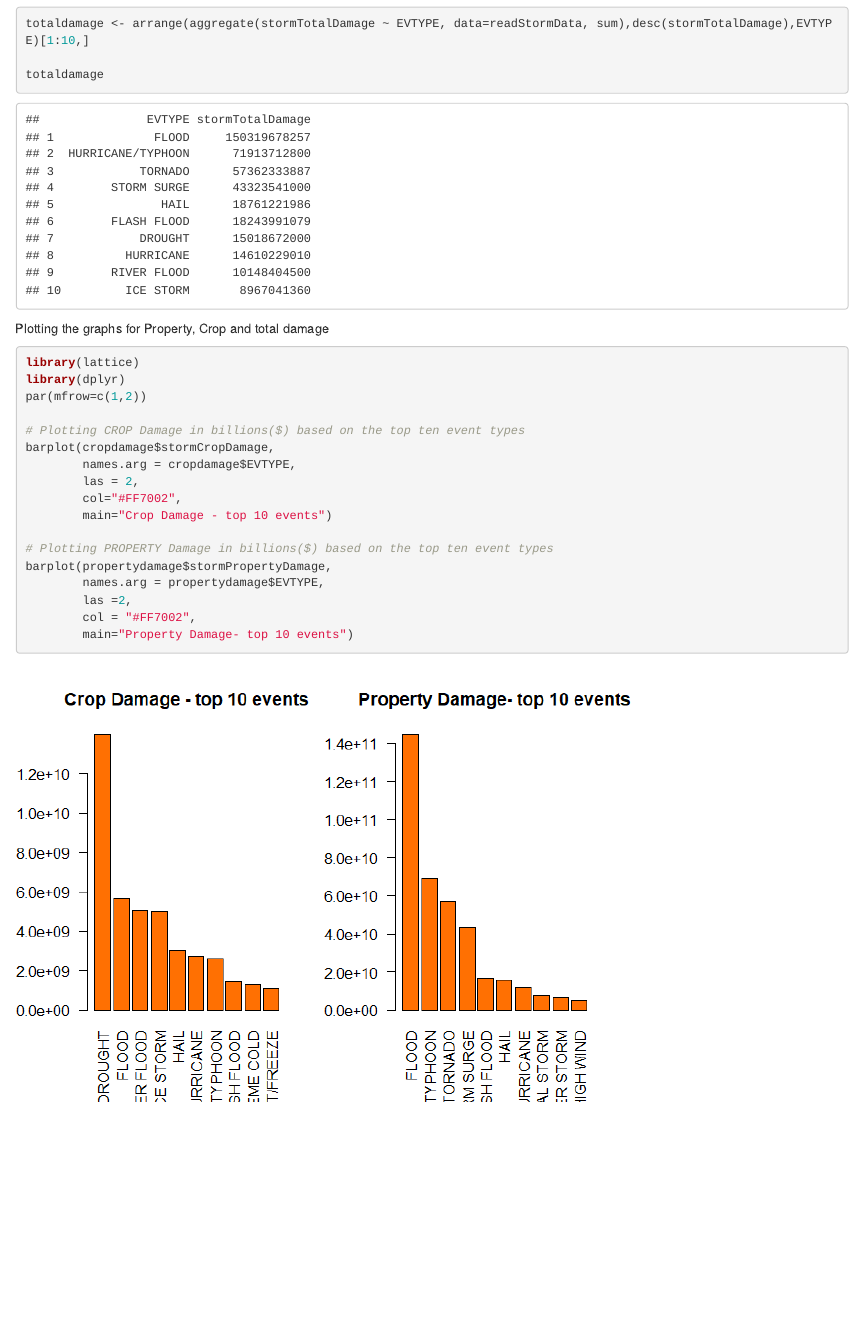
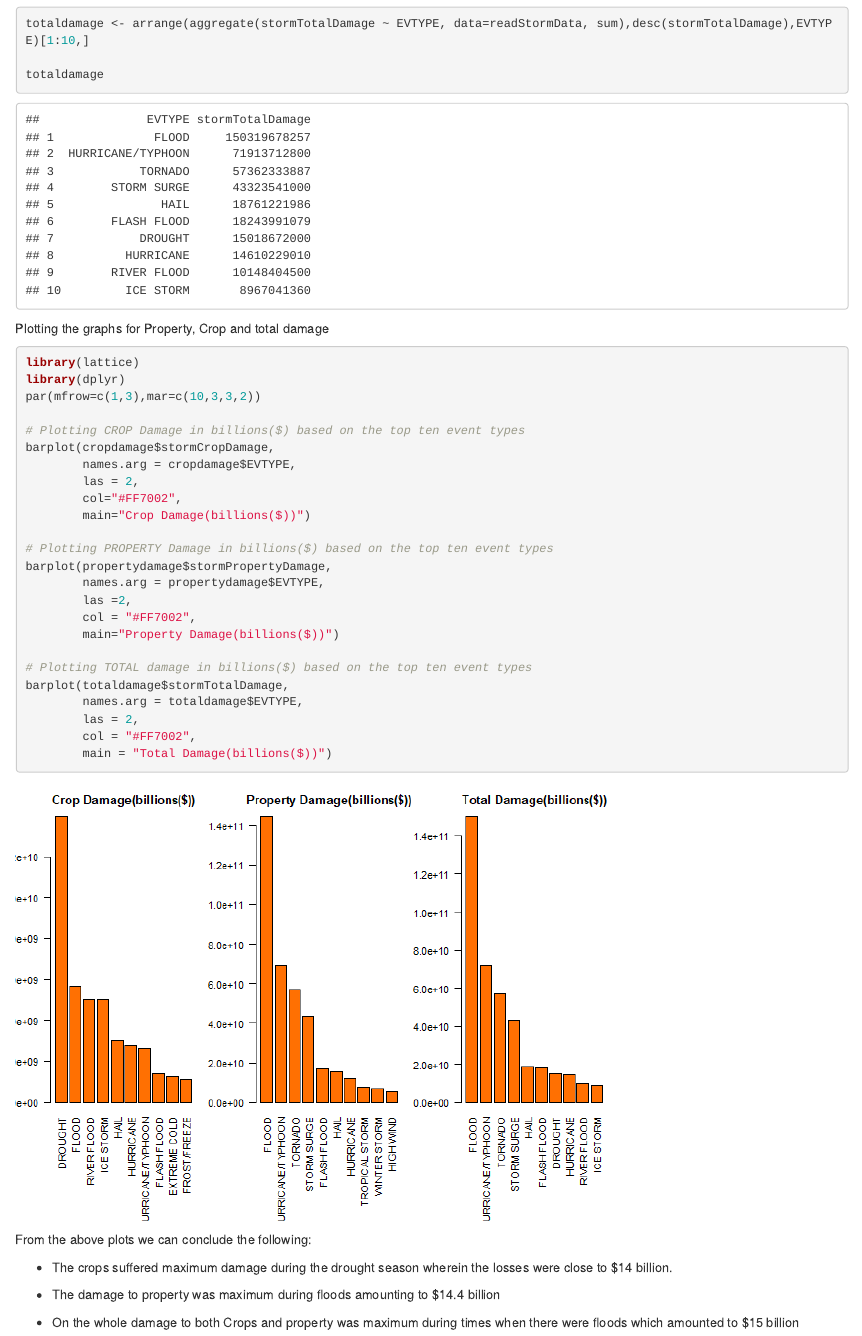
Before and after one commit to VigneshIyer11888/Reproducible-Research-Course-Project-Week-4, an R Markdown document (Week4PeerProject.Rmd): the page in a window 1100 px wide, from 8000 px down. The pictures show the output file Week4PeerProject.html that the author committed with the source, opened offline.

Commit message:
Committed files

````diff
--- a/Week4PeerProject.Rmd
+++ b/Week4PeerProject.Rmd
@@ -242,7 +242,7 @@ Plotting the graphs for Property, Crop and total damage
 ```{r}
 library(lattice)
 library(dplyr)
-par(mfrow=c(1,2))
+par(mfrow=c(1,3),mar=c(10,3,3,2))
 
 # Plotting CROP Damage in billions($) based on the top ten event types
 barplot(cropdamage$stormCropDamage,
@@ -258,4 +258,19 @@ barplot(propertydamage$stormPropertyDamage,
         col = "#FF7002",
         main="Property Damage(billions($))")
 
+# Plotting TOTAL damage in billions($) based on the top ten event types
+barplot(totaldamage$stormTotalDamage,
+        names.arg = totaldamage$EVTYPE,
+        las = 2,
+        col = "#FF7002",
+        main = "Total Damage(billions($))")
+
 ```
+
+From the above plots we can conclude the following:
+
+* The crops suffered maximum damage during the drought season wherein the losses were close to $14 billion.
+
+* The damage to property was maximum during floods amounting to $14.4 billion
+
+* On the whole damage to both Crops and property was maximum during times when there were floods which amounted to $15 billion
````
Also changed, not shown: Week4PeerProject.html, Week4PeerProject.md, Week4PeerProject_files/figure-html/unnamed-chunk-10-1.png, 1 other file.
